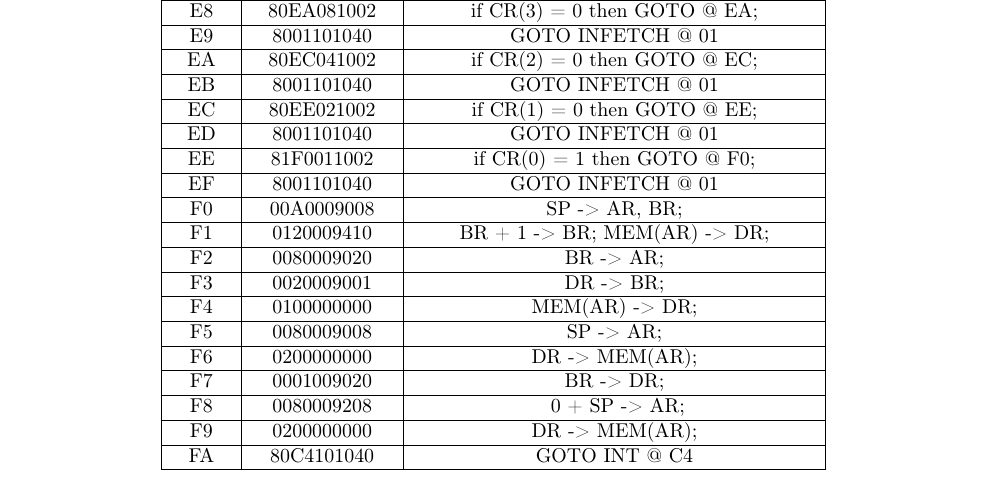
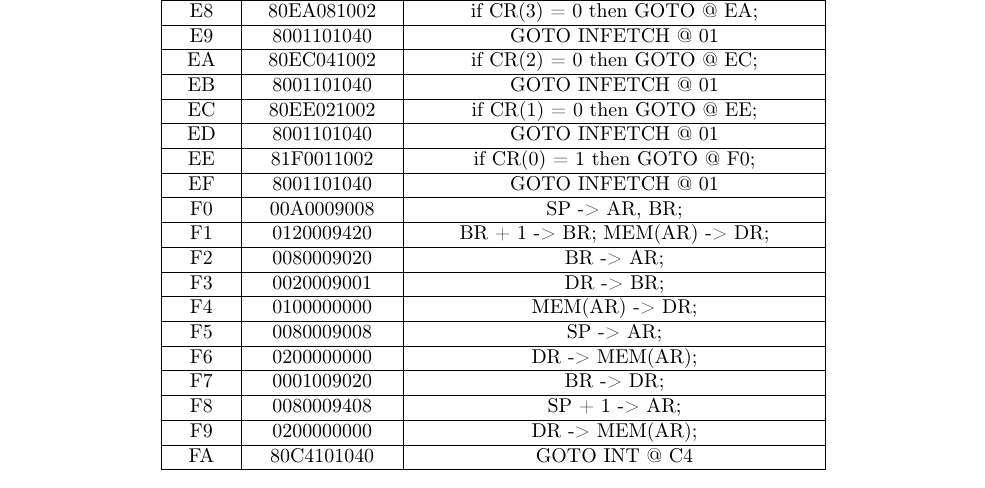
Before and after one commit to Kyoto67/VT_labs_1, a LaTeX document (report.tex, which reads tex/main_page.tex): part of page 2 of 2, cut so that both start at the same text. Compiled offline with pdfLaTeX.

Commit message:
РАЗЪЕБАЛ

```diff
--- a/tex/main_page.tex
+++ b/tex/main_page.tex
@@ -76,7 +76,7 @@
         \hline
         F0  & 00A0009008    & SP -> AR, BR; \\
         \hline
-        F1  & 0120009410    & BR + 1 -> BR; MEM(AR) -> DR; \\
+        F1  & 0120009420    & BR + 1 -> BR; MEM(AR) -> DR; \\
         \hline
         F2  & 0080009020    & BR -> AR; \\
         \hline
@@ -90,7 +90,7 @@
         \hline
         F7  & 0001009020    & BR -> DR; \\
         \hline
-        F8  & 0080009208    & ~0 + SP -> AR; \\
+        F8  & 0080009408    & SP + 1 -> AR; \\
         \hline
         F9  & 0200000000    & DR -> MEM(AR); \\
         \hline
```
Also changed, not shown: report.pdf, 1 other file.
